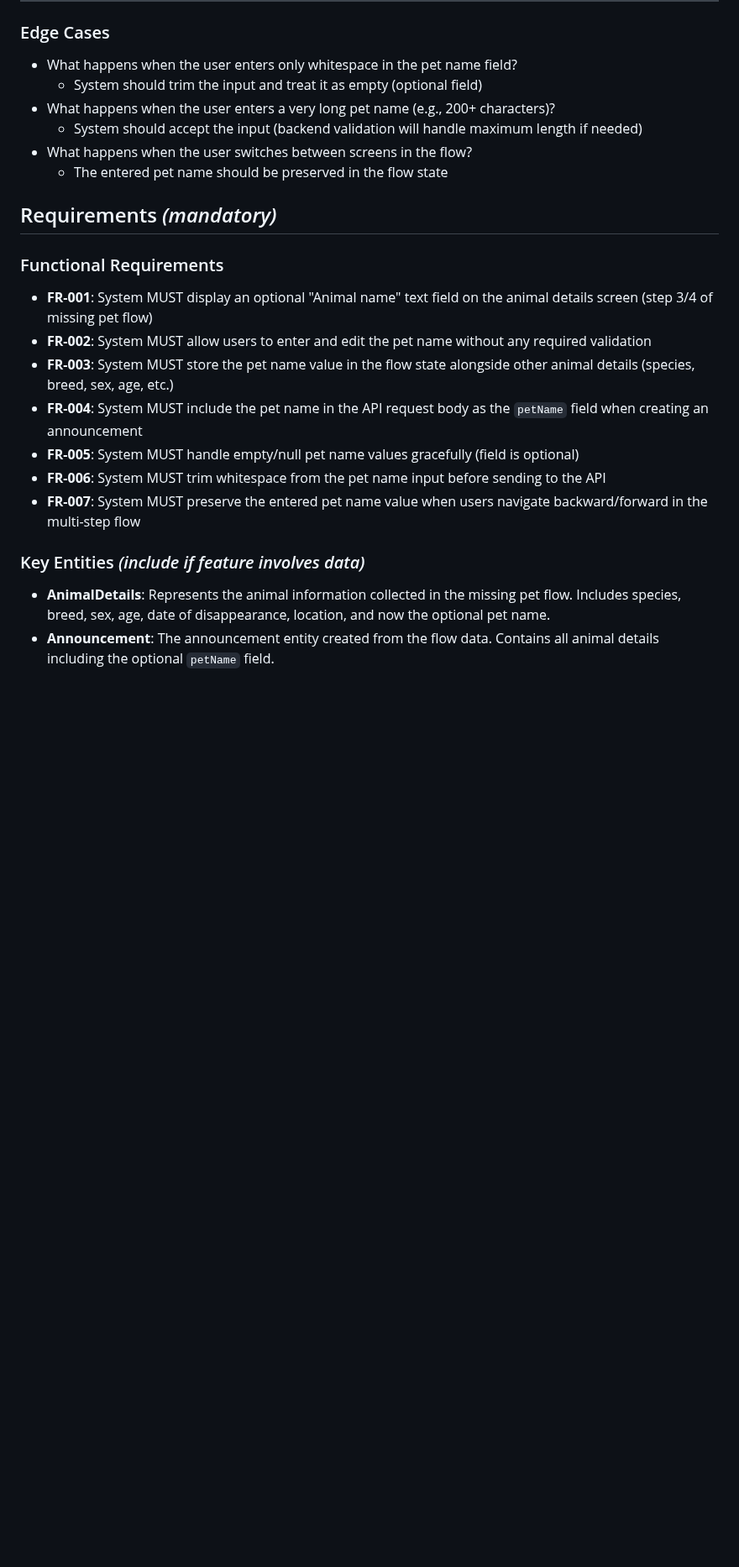
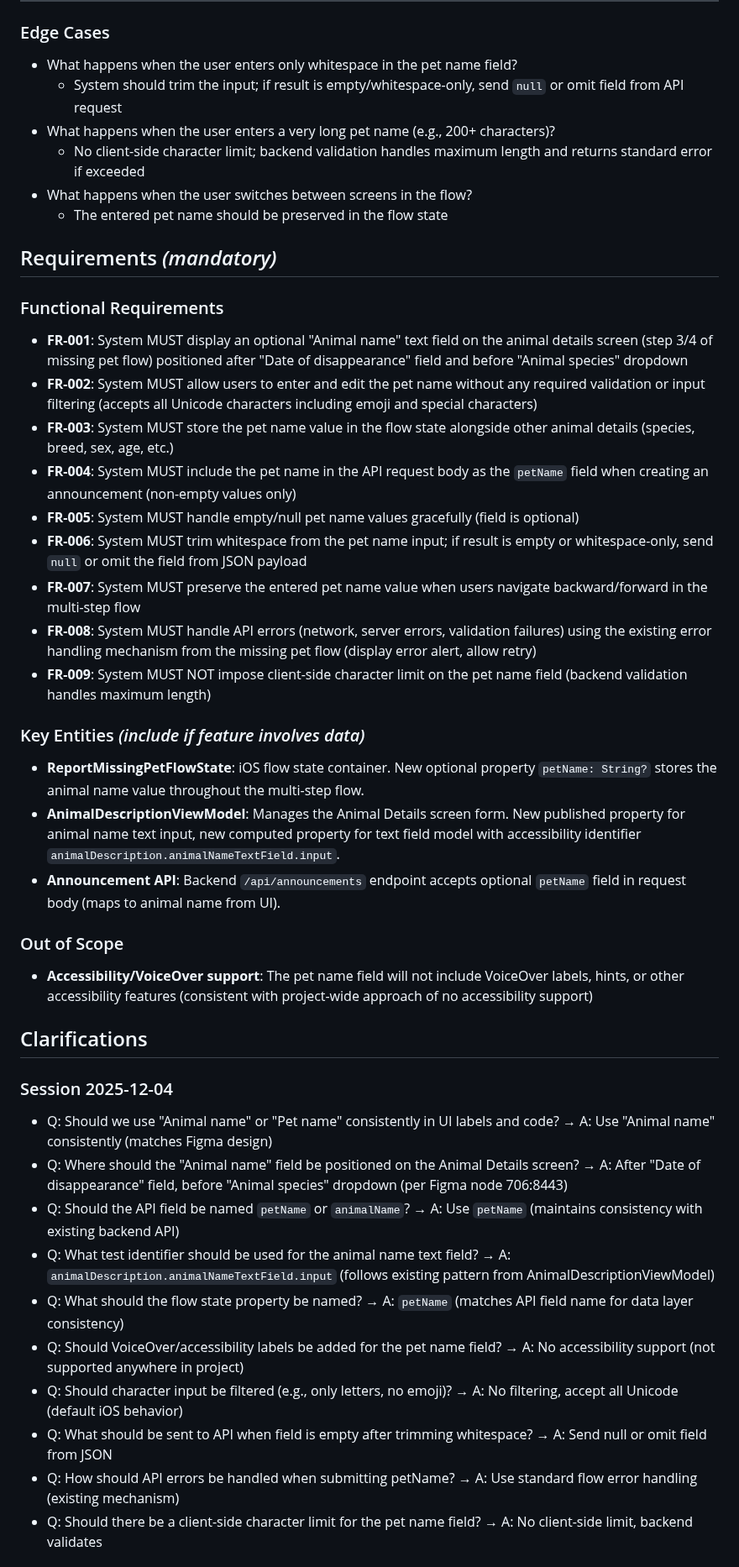
Before and after one commit to m1chalz/AI-First, a Markdown page: specs/046-ios-pet-name-field/spec.md, the part around one of its changes. Shown at 84% size. Rendered like a GitHub page; blank space fills up the shorter version.

Commit message:
[046] Clarify pet name field specification details
Completed clarification workflow using /speckit.clarify to identify and resolve
ambiguities in the iOS pet name field feature specification. Five critical areas
were clarified through structured Q&A to reduce implementation risk and ensure
clear acceptance criteria.

Decision logic:
- No accessibility/VoiceOver support (consistent with project-wide approach)
- No input filtering (accept all Unicode including emoji and special characters)
- Empty/whitespace-only values sent as null or omitted from JSON payload
- API errors handled via existing flow error mechanism (no special handling)
- No client-side character limit (backend validates and returns standard errors)

Changes:
- Added 5 new clarification Q&A entries to Session 2025-12-04
- Updated FR-002: Added Unicode acceptance clause (no filtering)
- Updated FR-004: Clarified petName sent only for non-empty values
- Updated FR-006: Added null handling for empty/whitespace-only input
- Added FR-008: Specified API error handling using existing mechanism
- Added FR-009: Explicit no client-side character limit constraint
- Updated Edge Cases: Clarified whitespace and long name handling behavior
- Added Out of Scope section: Documented accessibility exclusion
- All taxonomy categories now have Clear or Resolved status

```diff
--- a/specs/046-ios-pet-name-field/spec.md
+++ b/specs/046-ios-pet-name-field/spec.md
@@ -27,9 +27,9 @@ When an iOS user is filling out a missing pet report, they can optionally enter
 ### Edge Cases
 
 - What happens when the user enters only whitespace in the pet name field?
-  - System should trim the input and treat it as empty (optional field)
+  - System should trim the input; if result is empty/whitespace-only, send `null` or omit field from API request
 - What happens when the user enters a very long pet name (e.g., 200+ characters)?
-  - System should accept the input (backend validation will handle maximum length if needed)
+  - No client-side character limit; backend validation handles maximum length and returns standard error if exceeded
 - What happens when the user switches between screens in the flow?
   - The entered pet name should be preserved in the flow state
 
@@ -37,15 +37,38 @@ When an iOS user is filling out a missing pet report, they can optionally enter
 
 ### Functional Requirements
 
-- **FR-001**: System MUST display an optional "Animal name" text field on the animal details screen (step 3/4 of missing pet flow)
-- **FR-002**: System MUST allow users to enter and edit the pet name without any required validation
+- **FR-001**: System MUST display an optional "Animal name" text field on the animal details screen (step 3/4 of missing pet flow) positioned after "Date of disappearance" field and before "Animal species" dropdown
+- **FR-002**: System MUST allow users to enter and edit the pet name without any required validation or input filtering (accepts all Unicode characters including emoji and special characters)
 - **FR-003**: System MUST store the pet name value in the flow state alongside other animal details (species, breed, sex, age, etc.)
-- **FR-004**: System MUST include the pet name in the API request body as the `petName` field when creating an announcement
+- **FR-004**: System MUST include the pet name in the API request body as the `petName` field when creating an announcement (non-empty values only)
 - **FR-005**: System MUST handle empty/null pet name values gracefully (field is optional)
-- **FR-006**: System MUST trim whitespace from the pet name input before sending to the API
+- **FR-006**: System MUST trim whitespace from the pet name input; if result is empty or whitespace-only, send `null` or omit the field from JSON payload
 - **FR-007**: System MUST preserve the entered pet name value when users navigate backward/forward in the multi-step flow
+- **FR-008**: System MUST handle API errors (network, server errors, validation failures) using the existing error handling mechanism from the missing pet flow (display error alert, allow retry)
+- **FR-009**: System MUST NOT impose client-side character limit on the pet name field (backend validation handles maximum length)
 
 ### Key Entities *(include if feature involves data)*
 
-- **AnimalDetails**: Represents the animal information collected in the missing pet flow. Includes species, breed, sex, age, date of disappearance, location, and now the optional pet name.
-- **Announcement**: The announcement entity created from the flow data. Contains all animal details including the optional `petName` field.
+- **ReportMissingPetFlowState**: iOS flow state container. New optional property `petName: String?` stores the animal name value throughout the multi-step flow.
+- **AnimalDescriptionViewModel**: Manages the Animal Details screen form. New published property for animal name text input, new computed property for text field model with accessibility identifier `animalDescription.animalNameTextField.input`.
+- **Announcement API**: Backend `/api/announcements` endpoint accepts optional `petName` field in request body (maps to animal name from UI).
+
+### Out of Scope
+
+- **Accessibility/VoiceOver support**: The pet name field will not include VoiceOver labels, hints, or other accessibility features (consistent with project-wide approach of no accessibility support)
+
+## Clarifications
+
+### Session 2025-12-04
+
+- Q: Should we use "Animal name" or "Pet name" consistently in UI labels and code? → A: Use "Animal name" consistently (matches Figma design)
+- Q: Where should the "Animal name" field be positioned on the Animal Details screen? → A: After "Date of disappearance" field, before "Animal species" dropdown (per Figma node 706:8443)
+- Q: Should the API field be named `petName` or `animalName`? → A: Use `petName` (maintains consistency with existing backend API)
+- Q: What test identifier should be used for the animal name text field? → A: `animalDescription.animalNameTextField.input` (follows existing pattern from AnimalDescriptionViewModel)
+- Q: What should the flow state property be named? → A: `petName` (matches API field name for data layer consistency)
+- Q: Should VoiceOver/accessibility labels be added for the pet name field? → A: No accessibility support (not supported anywhere in project)
+- Q: Should character input be filtered (e.g., only letters, no emoji)? → A: No filtering, accept all Unicode (default iOS behavior)
+- Q: What should be sent to API when field is empty after trimming whitespace? → A: Send null or omit field from JSON
+- Q: How should API errors be handled when submitting petName? → A: Use standard flow error handling (existing mechanism)
+- Q: Should there be a client-side character limit for the pet name field? → A: No client-side limit, backend validates
+
```
Also changed, not shown: other parts of specs/046-ios-pet-name-field/spec.md (+12 -4 lines).
